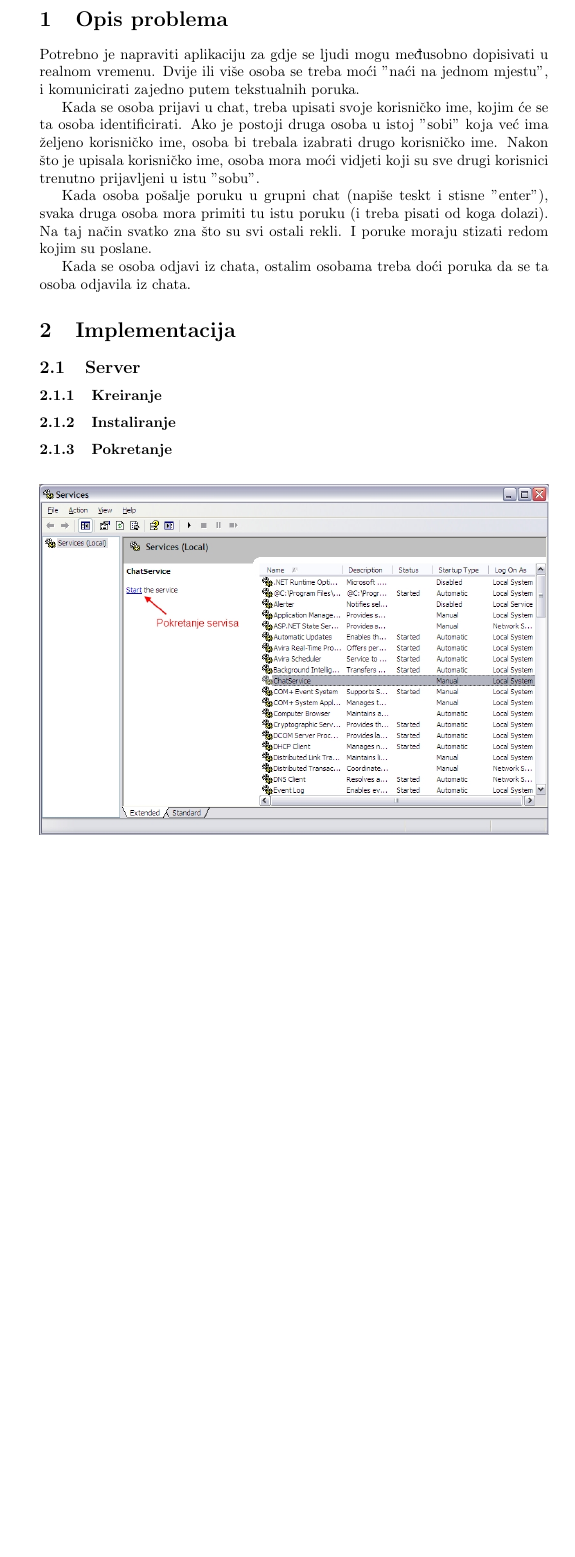
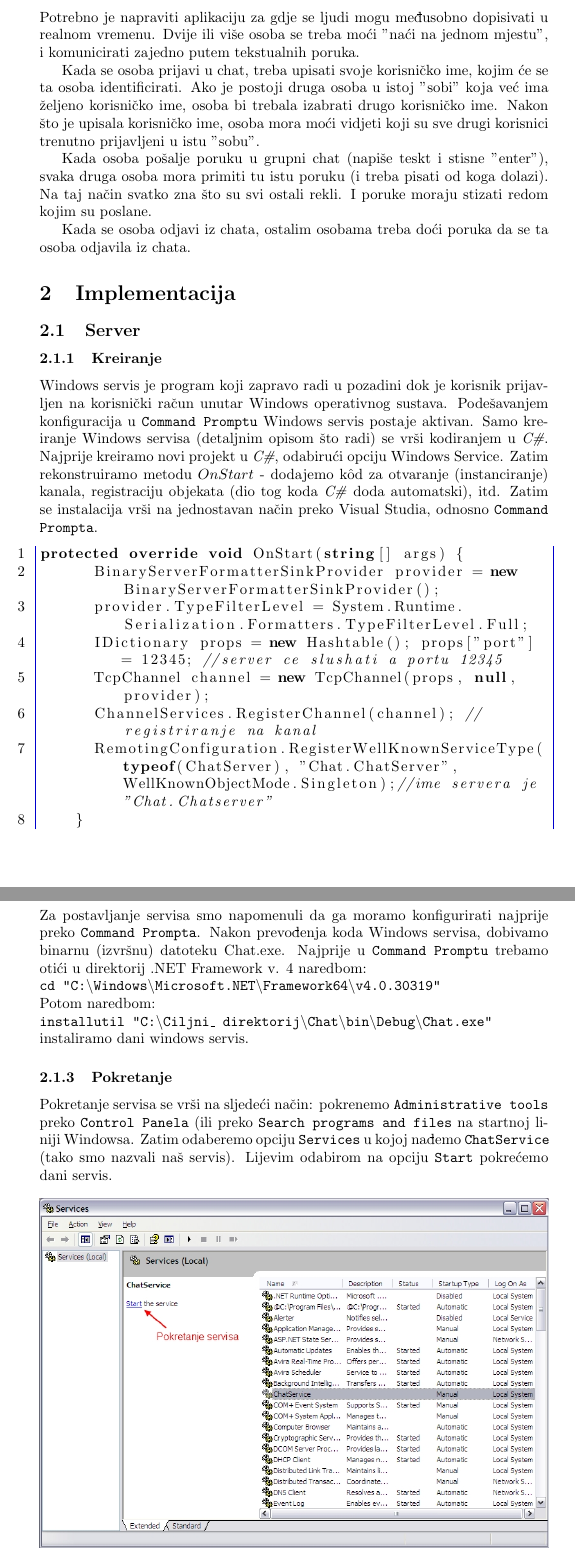
Before and after one commit to larzon/chat, a LaTeX document (doc/chat_aplikacija.tex): part of page 3 of 7 before the commit and two parts of pages 3 and 4 of 7 after it, the two joined at a grey line, cut at the place of the change, the shorter picture padded with empty space. Compiled offline with pdfLaTeX.

Commit message:
Dodana poglavlja razna
Kreiranje, instaliranje i pokretanje

```diff
--- a/doc/chat_aplikacija.tex
+++ b/doc/chat_aplikacija.tex
@@ -6,7 +6,10 @@
 \usepackage{amssymb}
 \usepackage{graphicx}
 \usepackage{hyperref}
+\usepackage{listings}
+\usepackage{xcolor}
 
+\lstdefinestyle{sharpc}{language=[Sharp]C, frame=lr, rulecolor=\color{blue!80!black}}
 \title{Višekorisnička chat aplikacija u C\#-u}
 \author{Antonio Kovačić\\Janko Marohnić\\Lana Arzon}
 
@@ -42,11 +45,37 @@ osoba odjavila iz chata.
 \subsection{Server}
 
 \subsubsection{Kreiranje}
+Windows servis je program koji zapravo radi u pozadini dok je korisnik prijavljen na korisnički račun unutar Windows operativnog sustava. Podešavanjem
+konfiguracija u \texttt{Command Promptu} Windows servis postaje aktivan. Samo kreiranje Windows servisa (detaljnim opisom što radi) se vrši kodiranjem u \textit{C\#}.
+Najprije kreiramo novi projekt u \textit{C\#}, odabirući opciju Windows Service. Zatim
+rekonstruiramo metodu $OnStart$ - dodajemo k\^{o}d za otvaranje (instanciranje)
+kanala, registraciju objekata (dio tog koda \textit{C\#} doda automatski), itd. Zatim
+se instalacija vrši na jednostavan način preko Visual Studia, odnosno \texttt{Command
+Prompta}.
+\lstset{style=sharpc}
+\begin{lstlisting}[numbers=left, breaklines=true]
+protected override void OnStart(string[] args) {
+      BinaryServerFormatterSinkProvider provider = new BinaryServerFormatterSinkProvider();
+      provider.TypeFilterLevel = System.Runtime.Serialization.Formatters.TypeFilterLevel.Full;
+      IDictionary props = new Hashtable(); props["port"] = 12345; //server ce slushati a portu 12345
+      TcpChannel channel = new TcpChannel(props, null, provider);
+      ChannelServices.RegisterChannel(channel); //registriranje na kanal
+      RemotingConfiguration.RegisterWellKnownServiceType(typeof(ChatServer), "Chat.ChatServer", WellKnownObjectMode.Singleton);//ime servera je "Chat.Chatserver"
+    }
 
+\end{lstlisting}
 \subsubsection{Instaliranje}
-
+Za postavljanje servisa smo napomenuli da ga moramo konfigurirati najprije
+preko \texttt{Command Prompta}. Nakon prevođenja koda Windows servisa, dobivamo binarnu (izvršnu) datoteku Chat.exe. Najprije u \texttt{Command Promptu} trebamo otići u direktorij .NET Framework v. 4 naredbom:\\
+\texttt{cd "C:$\backslash$Windows$\backslash$Microsoft.NET$\backslash$Framework64$\backslash$v4.0.30319"}\\
+Potom naredbom:\\
+\texttt{installutil "C:$\backslash$Ciljni\_ direktorij$\backslash$Chat$\backslash$bin$\backslash$Debug$\backslash$Chat.exe"}\\
+instaliramo dani windows servis.
 \subsubsection{Pokretanje}
-
+Pokretanje servisa se vrši na sljedeći način: pokrenemo \texttt{Administrative tools}
+preko \texttt{Control Panela} (ili preko \texttt{Search programs and files} na startnoj liniji Windowsa. Zatim odaberemo opciju \texttt{Services} u kojoj nađemo \texttt{ChatService}
+(tako smo nazvali naš servis). Lijevim odabirom na opciju \texttt{Start} pokrećemo
+dani servis.
 \begin{figure}[!ht]
 \begin{minipage}{\textwidth}
 \centering
```
Also changed, not shown: doc/chat_aplikacija.pdf, doc/chat_aplikacija.tex (5 more changed lines), 3 other files.
